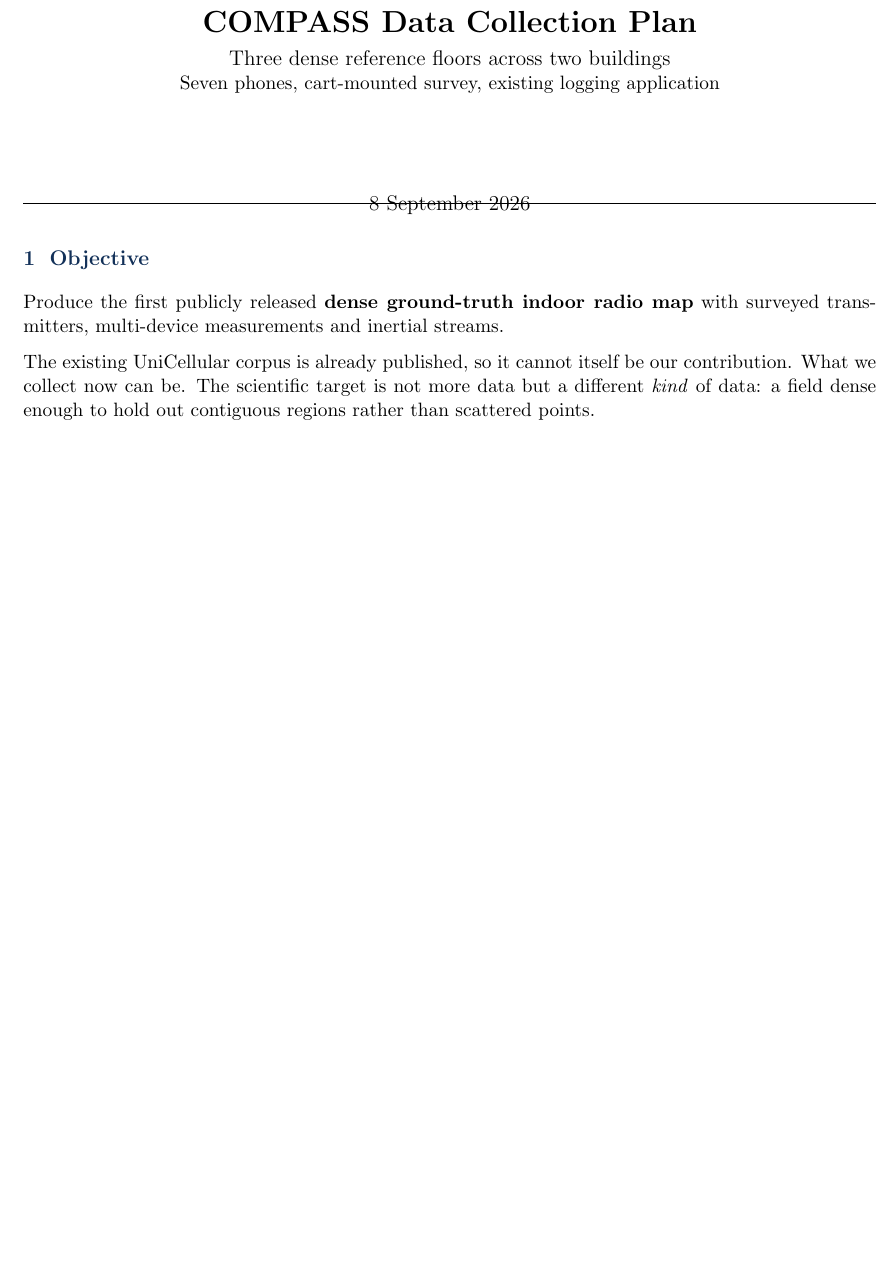
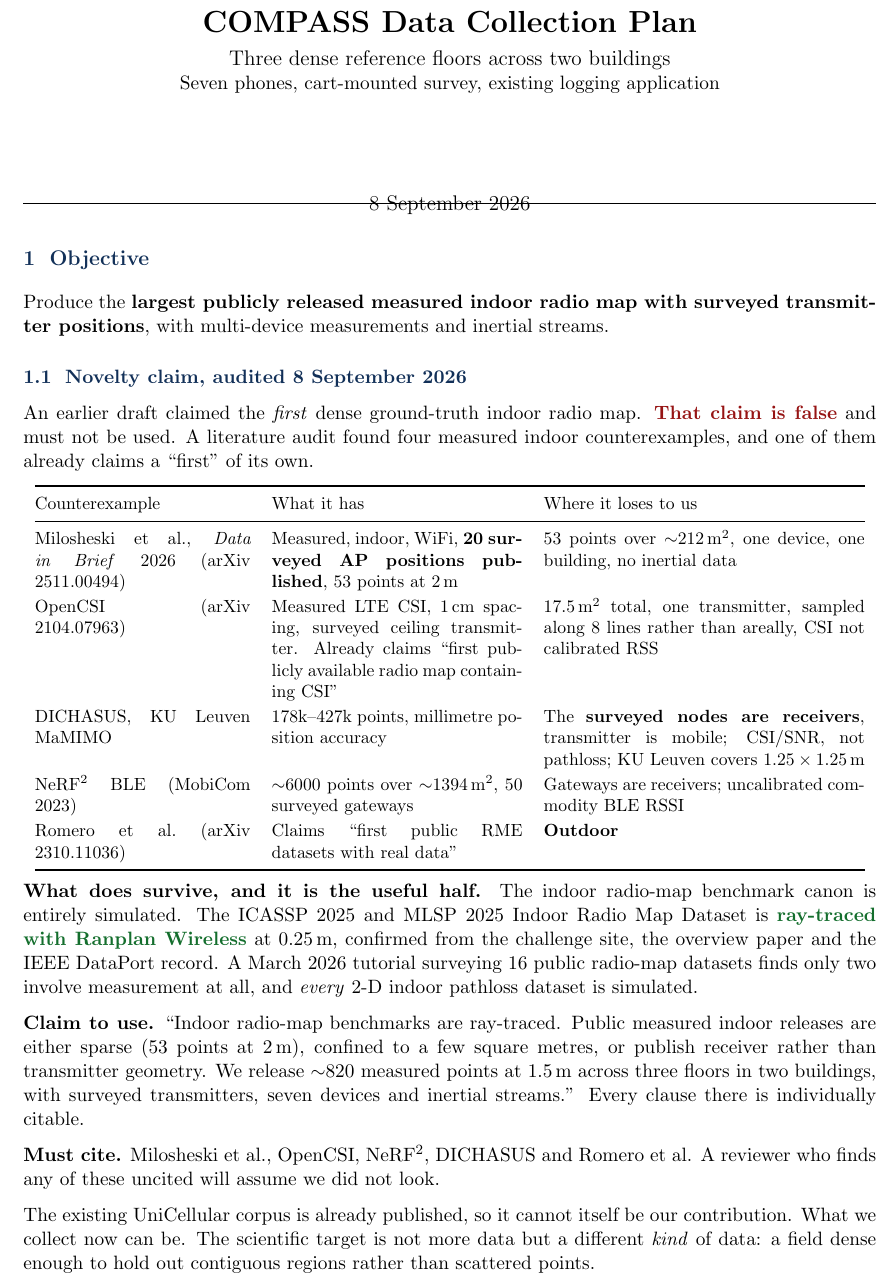
Before and after one commit to YaqoobAnsari/Compass, a LaTeX document (paper/planning/data_collection_plan.tex): part of page 1 of 5 before the commit and part of page 1 of 6 after it, cut so that both start at the same text, the shorter picture padded with empty space. Compiled offline with pdfLaTeX.

Commit message:
paper: correct the dataset novelty claim after literature audit
The plan claimed the first publicly released dense ground-truth indoor radio
map. That claim is false. An audit found four measured indoor counterexamples:

- Milosheski et al., Data in Brief 2026: measured, indoor, with 20 surveyed AP
  positions published, 53 points at 2 m spacing
- OpenCSI: measured LTE CSI at 1 cm spacing with a surveyed ceiling
  transmitter, and it already claims a first of its own
- DICHASUS and KU Leuven MaMIMO: hundreds of thousands of points at millimetre
  accuracy, but the surveyed nodes are receivers rather than transmitters
- NeRF2 BLE: 6000 points over 1394 square metres with 50 surveyed gateways,
  again receivers, and uncalibrated BLE

Romero et al. separately already claim the first public radio-map-estimation
dataset with real data, outdoors.

What survives is the more useful half. The indoor benchmark canon is entirely
simulated: the ICASSP 2025 and MLSP 2025 Indoor Radio Map Dataset is ray-traced
with Ranplan, confirmed from three independent primary sources, and a March 2026
tutorial surveying 16 public datasets finds every 2-D indoor pathloss dataset is
simulated. The claim is therefore restated as a scale claim against measured
work, with a table naming the axis on which each counterexample differs.

```diff
--- a/paper/planning/data_collection_plan.tex
+++ b/paper/planning/data_collection_plan.tex
@@ -23,8 +23,52 @@
 
 \section{Objective}
 
-Produce the first publicly released \textbf{dense ground-truth indoor radio map} with
-surveyed transmitters, multi-device measurements and inertial streams.
+Produce the \textbf{largest publicly released measured indoor radio map with surveyed
+transmitter positions}, with multi-device measurements and inertial streams.
+
+\subsection{Novelty claim, audited 8 September 2026}
+
+An earlier draft claimed the \emph{first} dense ground-truth indoor radio map. \B{That
+claim is false} and must not be used. A literature audit found four measured indoor
+counterexamples, and one of them already claims a ``first'' of its own.
+
+\begin{center}\small
+\begin{tabular}{@{}p{4.3cm}p{5.0cm}p{6.4cm}@{}}
+\toprule
+Counterexample & What it has & Where it loses to us \\ \midrule
+Milosheski et al., \emph{Data in Brief} 2026 (arXiv 2511.00494) & Measured, indoor, WiFi,
+\textbf{20 surveyed AP positions published}, 53 points at 2\,m & 53 points over
+$\sim$212\,m$^2$, one device, one building, no inertial data \\
+OpenCSI (arXiv 2104.07963) & Measured LTE CSI, 1\,cm spacing, surveyed ceiling
+transmitter. Already claims ``first publicly available radio map containing CSI'' &
+17.5\,m$^2$ total, one transmitter, sampled along 8 lines rather than areally, CSI not
+calibrated RSS \\
+DICHASUS, KU~Leuven MaMIMO & 178k--427k points, millimetre position accuracy &
+The \textbf{surveyed nodes are receivers}, transmitter is mobile; CSI/SNR, not pathloss;
+KU~Leuven covers $1.25\times1.25$\,m \\
+NeRF$^2$ BLE (MobiCom 2023) & $\sim$6000 points over $\sim$1394\,m$^2$, 50 surveyed
+gateways & Gateways are receivers; uncalibrated commodity BLE RSSI \\
+Romero et al.\ (arXiv 2310.11036) & Claims ``first public RME datasets with real data'' &
+\textbf{Outdoor} \\
+\bottomrule
+\end{tabular}
+\end{center}
+
+\textbf{What does survive, and it is the useful half.} The indoor radio-map benchmark
+canon is entirely simulated. The ICASSP~2025 and MLSP~2025 Indoor Radio Map Dataset is
+\G{ray-traced with Ranplan Wireless} at 0.25\,m, confirmed from the challenge site, the
+overview paper and the IEEE DataPort record. A March 2026 tutorial surveying 16 public
+radio-map datasets finds only two involve measurement at all, and \emph{every} 2-D indoor
+pathloss dataset is simulated.
+
+\textbf{Claim to use.} ``Indoor radio-map benchmarks are ray-traced. Public measured
+indoor releases are either sparse (53 points at 2\,m), confined to a few square metres,
+or publish receiver rather than transmitter geometry. We release $\sim$820 measured
+points at 1.5\,m across three floors in two buildings, with surveyed transmitters, seven
+devices and inertial streams.'' Every clause there is individually citable.
+
+\textbf{Must cite.} Milosheski et al., OpenCSI, NeRF$^2$, DICHASUS and Romero et al. A
+reviewer who finds any of these uncited will assume we did not look.
 
 The existing UniCellular corpus is already published, so it cannot itself be our
 contribution. What we collect now can be. The scientific target is not more data but a
```
